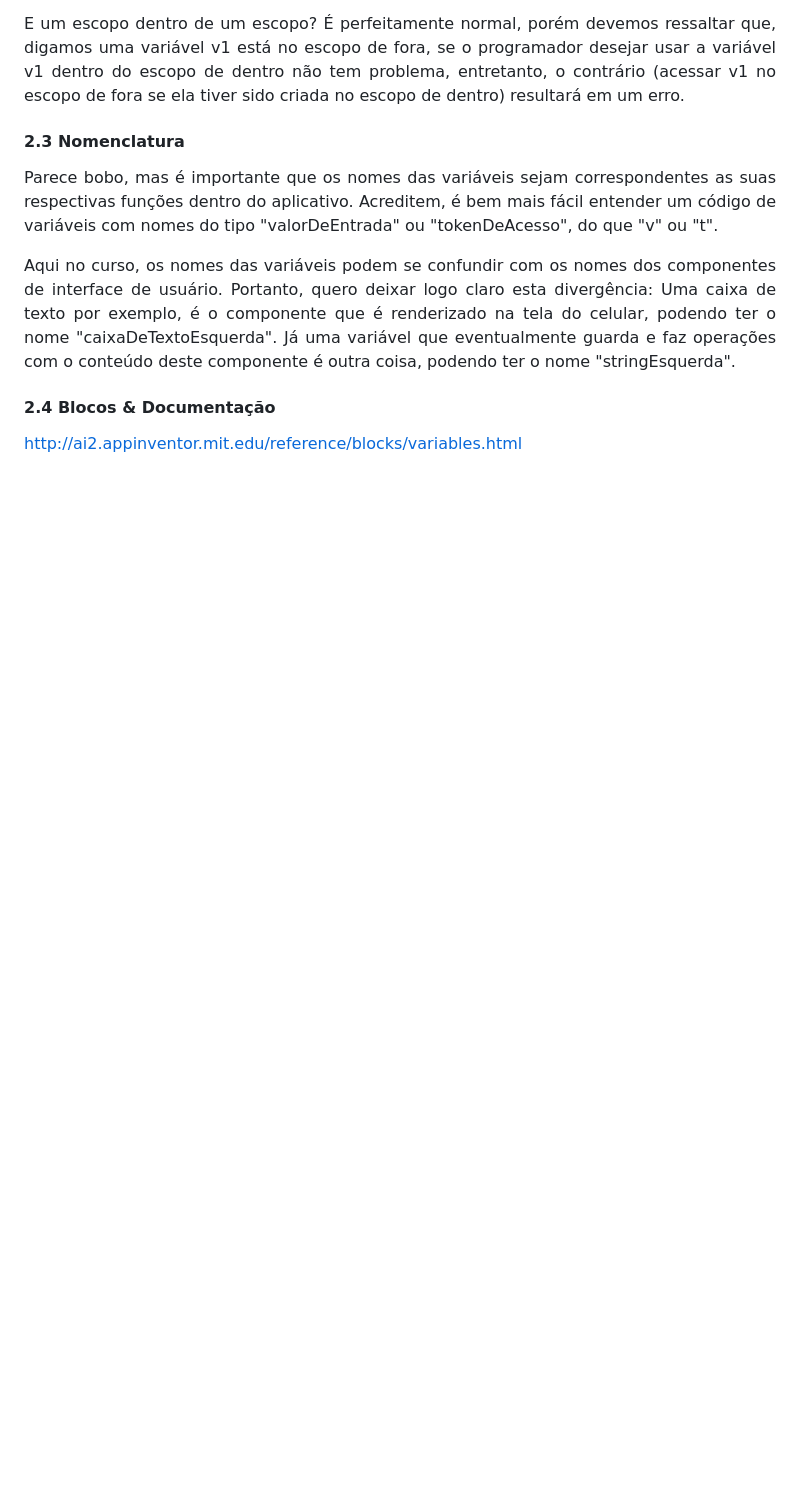
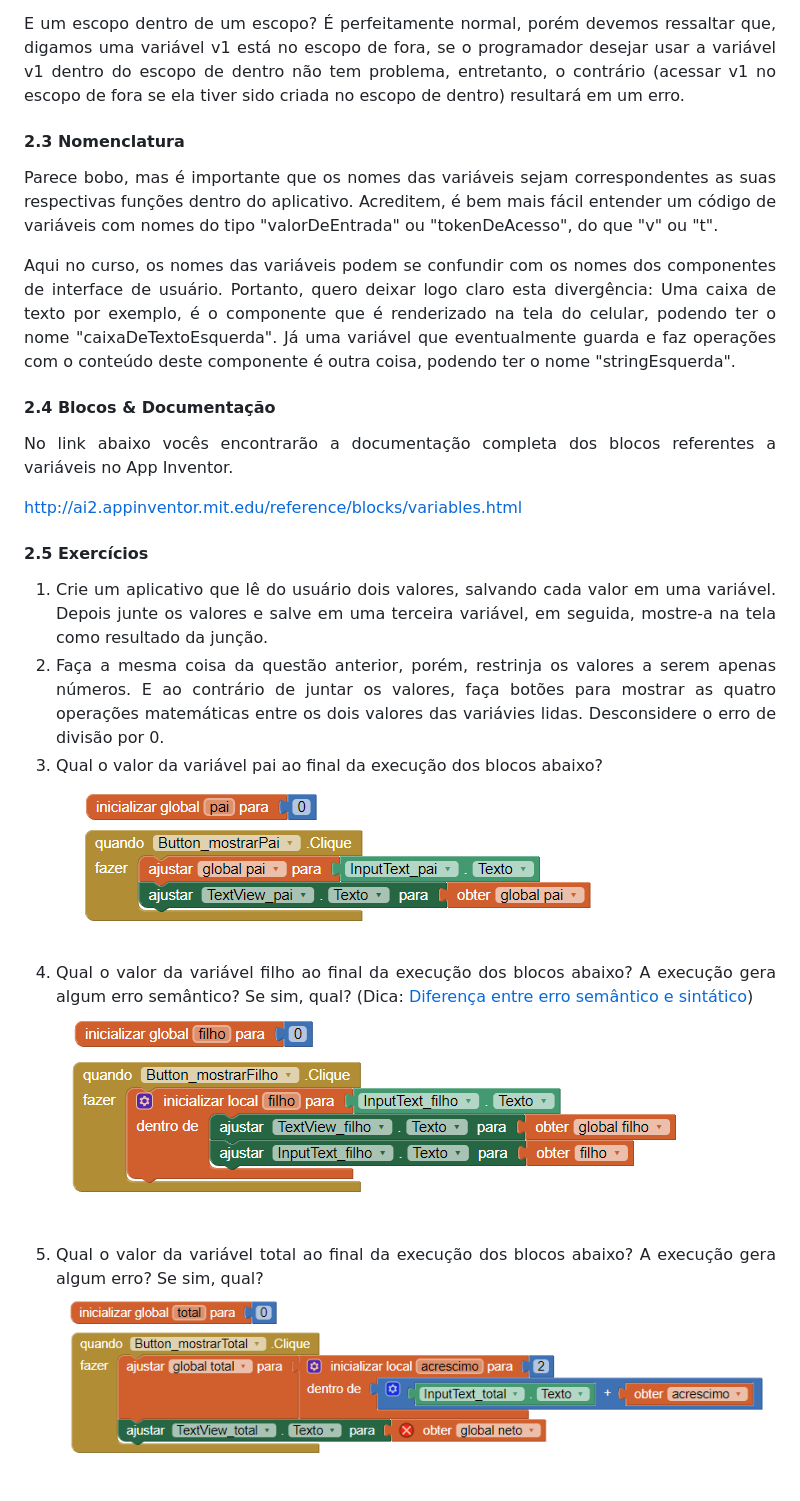
Before and after one commit to robertsonasc/AprendendoProgramacaoComAppInventor, a Markdown page: README.md, the part around the change. Drawn GitHub-style; pictures changed too: imagens/q1.1.png (added), imagens/q1.2.png (added), imagens/q1.3.png (added); blank space fills up the shorter version.

Commit message:
up

```diff
--- a/README.md
+++ b/README.md
@@ -59,7 +59,37 @@ Aqui no curso, os nomes das variáveis podem se confundir com os nomes dos compo
 
 #### 2.4 Blocos & Documentação
 
+No link abaixo vocês encontrarão a documentação completa dos blocos referentes a variáveis no App Inventor.
+
 http://ai2.appinventor.mit.edu/reference/blocks/variables.html
 
+#### 2.5 Exercícios
 
+<ol>
+  <li>
+    Crie um aplicativo que lê do usuário dois valores, salvando cada valor em uma variável. Depois junte os valores e salve em uma terceira variável, em seguida, mostre-a na tela como resultado da junção.
+  </li>
+
+  <li>
+    Faça a mesma coisa da questão anterior, porém, restrinja os valores a serem apenas números. E ao contrário de juntar os valores, faça botões para mostrar as quatro operações matemáticas entre os dois valores das variávies lidas. Desconsidere o erro de divisão por 0.
+  </li>
+
+  <li>
+    Qual o valor da variável pai ao final da execução dos blocos abaixo?
+  </li>
+
+  ![](https://github.com/robertsonasc/AprendendoProgramacaoComAppInventor/blob/master/imagens/q1.1.png?raw=true)
+
+  <li>
+    Qual o valor da variável filho ao final da execução dos blocos abaixo? A execução gera algum erro semântico? Se sim, qual? (Dica: <a href="https://www.devmedia.com.br/forum/o-que-difere-um-erro-sintatico-de-um-erro-semantico/571029"> Diferença entre erro semântico e sintático</a>)
+  </li>
+
+  ![](https://github.com/robertsonasc/AprendendoProgramacaoComAppInventor/blob/master/imagens/q1.2.png?raw=true)
+
+  <li>
+    Qual o valor da variável total ao final da execução dos blocos abaixo? A execução gera algum erro? Se sim, qual?
+  </li>
+
+  ![](https://github.com/robertsonasc/AprendendoProgramacaoComAppInventor/blob/master/imagens/q1.3.png?raw=true)
+</ol>
 </div>
```
